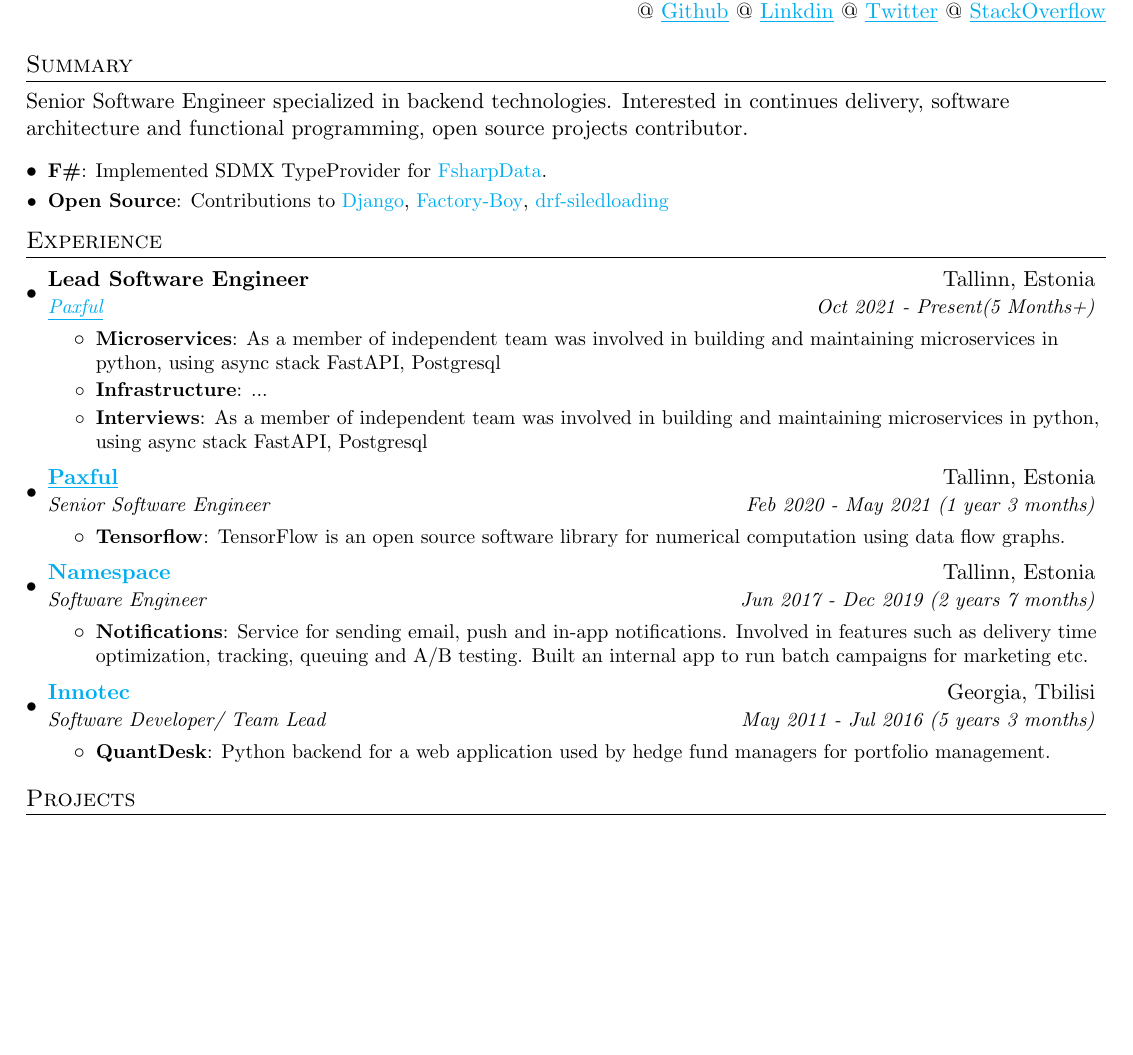
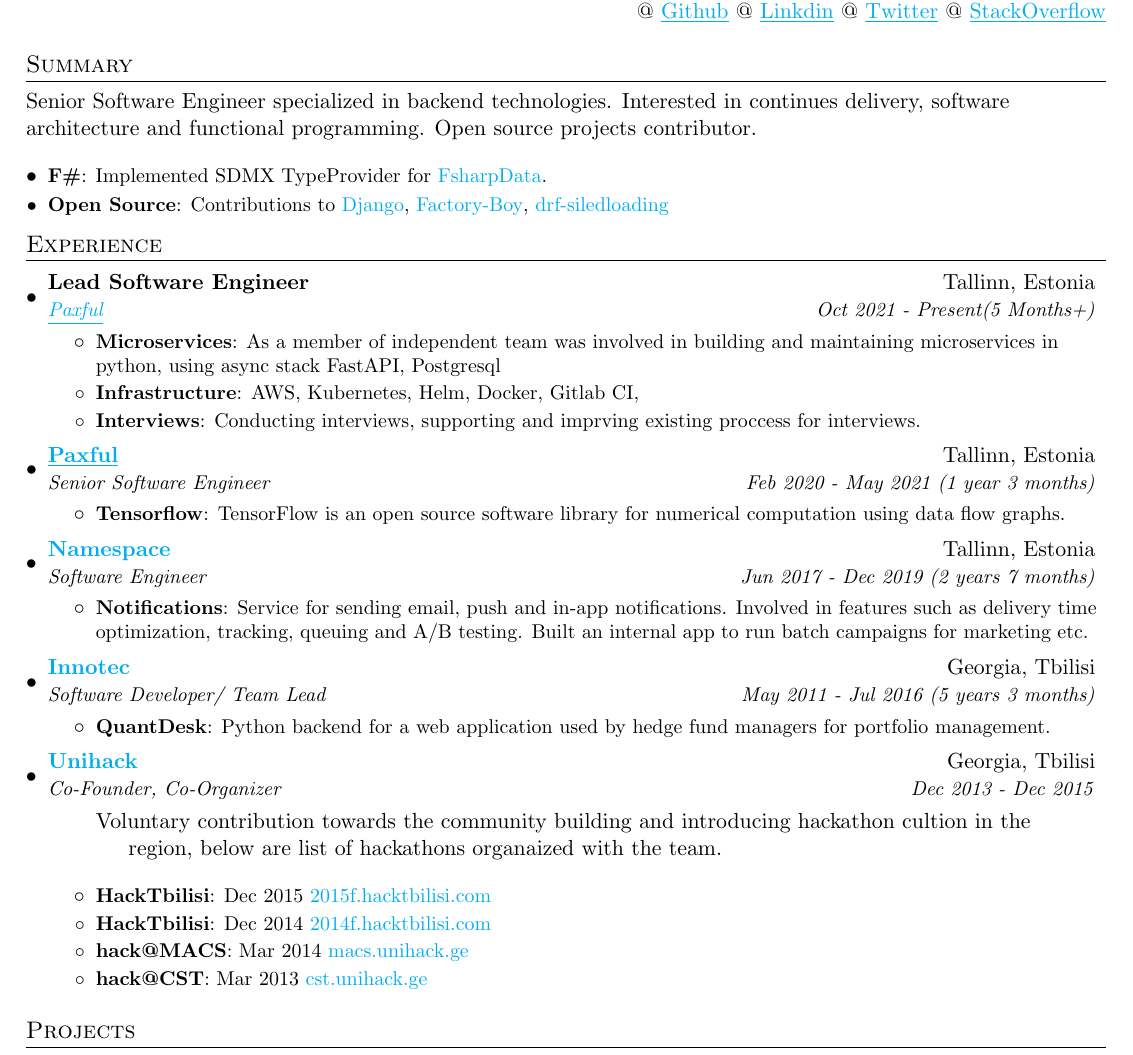
Before and after one commit to demonno/resume, a LaTeX document (demur_nodia.tex): part of the page, cut so that both start at the same text, the shorter picture padded with empty space. Compiled offline with pdfLaTeX.

Commit message:
Add unihack section

```diff
--- a/demur_nodia.tex
+++ b/demur_nodia.tex
@@ -91,7 +91,10 @@
 
 \section{Summary}
 
-Senior Software Engineer specialized in backend technologies. Interested in continues delivery, software architecture and functional programming, open source projects contributor.
+\begin{flushleft}
+Senior Software Engineer specialized in backend technologies. Interested in continues delivery, software architecture and functional programming. Open source projects contributor.
+\end{flushleft}
+
   \resumeSubHeadingListStart
     \resumeSubItem{F\#}{Implemented SDMX TypeProvider for \href{https://github.com/fsprojects/FSharp.Data/issues/1203}{FsharpData}.}
     \resumeSubItem{Open Source}
@@ -109,9 +112,9 @@
         \resumeItem{Microservices}
           {As a member of independent team was involved in building and maintaining microservices in python, using async stack FastAPI, Postgresql}
         \resumeItem{Infrastructure}
-          {...}
+          {AWS, Kubernetes, Helm, Docker, Gitlab CI, }
 		\resumeItem{Interviews}
-          {As a member of independent team was involved in building and maintaining microservices in python, using async stack FastAPI, Postgresql}
+          {Conducting interviews, supporting and imprving existing proccess for interviews.}
       \resumeItemListEnd
 
 \resumeSubheading
@@ -136,6 +139,20 @@
       \resumeItemListStart
         \resumeItem{QuantDesk}
           {Python backend for a web application used by hedge fund managers for portfolio management.}
+      \resumeItemListEnd
+
+     \resumeSubheading
+      {\href{https://www.facebook.com/unihackge/}{Unihack}}{Georgia, Tbilisi}
+      {Co-Founder, Co-Organizer}{Dec 2013 - Dec 2015}
+      \begin{verse}
+		Voluntary contribution towards the community building and introducing hackathon cultion in the region, below are list of hackathons organaized with the team.
+      \end{verse}
+
+      \resumeItemListStart
+        \resumeItem{HackTbilisi}{Dec 2015 \href{https://www.facebook.com/events/684989148311419/}{2015f.hacktbilisi.com}}
+        \resumeItem{HackTbilisi}{Dec 2014 \href{https://www.facebook.com/events/580741565385417/}{2014f.hacktbilisi.com}}
+        \resumeItem{hack@MACS}{Mar 2014 \href{https://www.facebook.com/events/580741565385417/}{macs.unihack.ge}}
+        \resumeItem{hack@CST}{Mar 2013 \href{https://www.facebook.com/events/534752266617343/}{cst.unihack.ge}}
       \resumeItemListEnd
 
   \resumeSubHeadingListEnd
```
